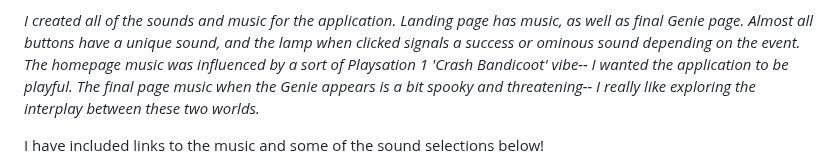
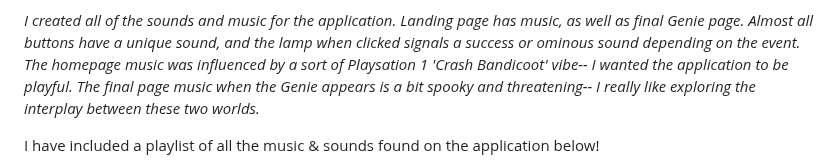
Before and after one commit to jazzcheema/youwish, a Markdown page: readme.md, the part around one of its changes. GitHub-like rendering.

Commit message:
adding playlist

```diff
--- a/readme.md
+++ b/readme.md
@@ -64,5 +64,5 @@
 
 *I created all of the sounds and music for the application. Landing page has music, as well as final Genie page. Almost all buttons have a unique sound, and the lamp when clicked signals a success or ominous sound depending on the event. The homepage music was influenced by a sort of Playsation 1 'Crash Bandicoot' vibe-- I wanted the application to be playful. The final page music when the Genie appears is a bit spooky and threatening-- I really like exploring the interplay between these two worlds.*
 
-I have included links to the music and some of the sound selections below!
+I have included a playlist of all the music & sounds found on the application below!
 
```
Also changed, not shown: other parts of readme.md (+1 -1 lines).
